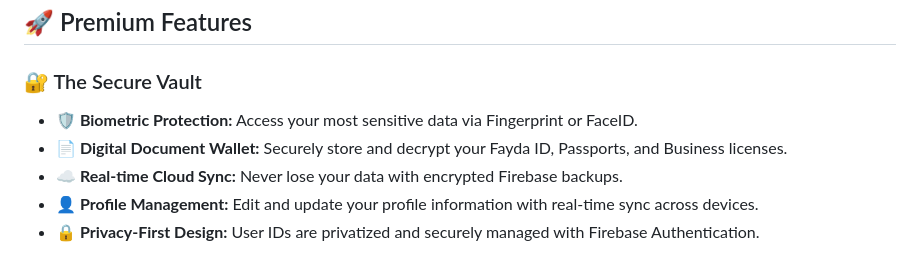
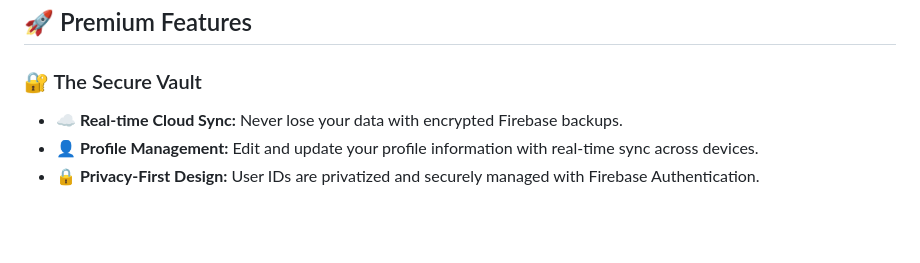
Before and after one commit to Nehimi/Fayda-Connect, a Markdown page: README.md, the part around the change. Drawn GitHub-style; blank space fills up the shorter version.

Commit message:
Update README to remove certain premium features
Removed biometric protection and digital document wallet features from the premium features section.

```diff
--- a/README.md
+++ b/README.md
@@ -15,8 +15,6 @@
 ## 🚀 Premium Features
 
 ### 🔐 The Secure Vault
-- **🛡️ Biometric Protection:** Access your most sensitive data via Fingerprint or FaceID.
-- **📄 Digital Document Wallet:** Securely store and decrypt your Fayda ID, Passports, and Business licenses.
 - **☁️ Real-time Cloud Sync:** Never lose your data with encrypted Firebase backups.
 - **👤 Profile Management:** Edit and update your profile information with real-time sync across devices.
 - **🔒 Privacy-First Design:** User IDs are privatized and securely managed with Firebase Authentication.
```
